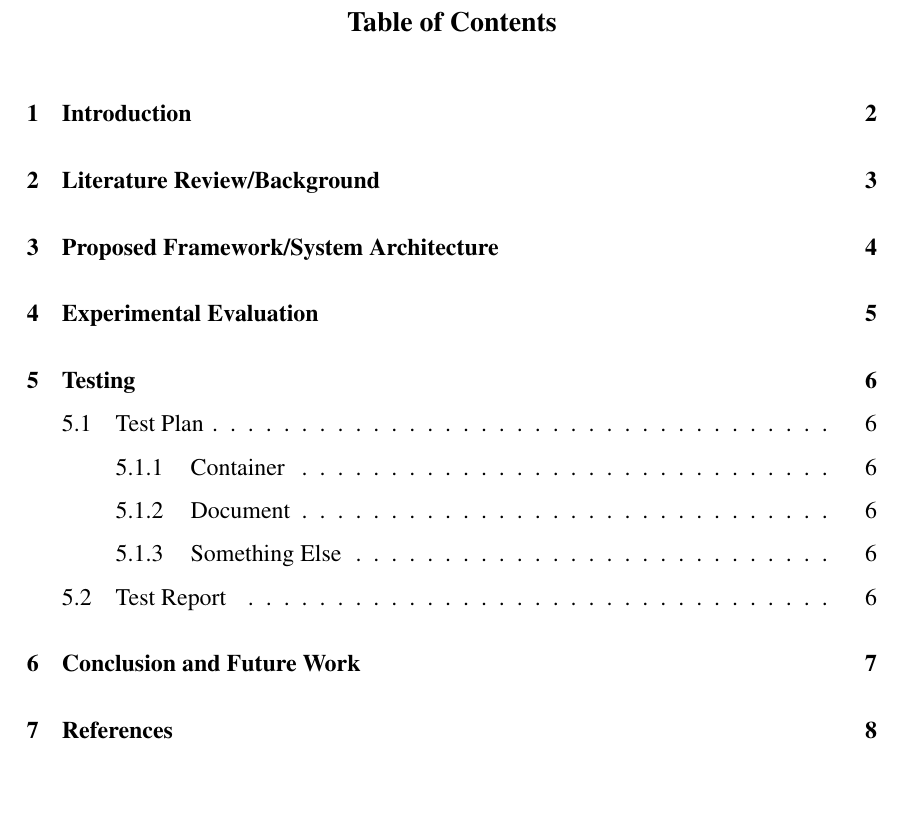
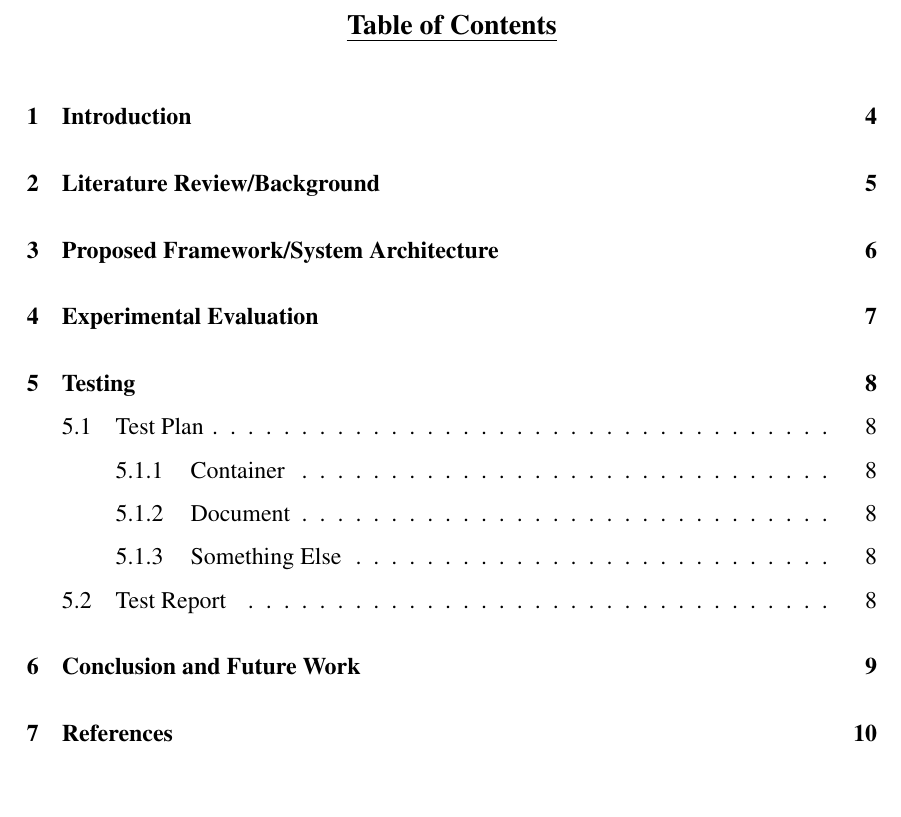
Before and after one commit to captainsano/vitmsprojectreport, a LaTeX document (report.tex, which reads vitmsprojectreport.cls): part of page 1 of 8 before the commit and part of page 1 of 10 after it, cut so that both start at the same text, the shorter picture padded with empty space. Compiled offline with pdfLaTeX.

Commit message:
Added TOC underline.

```diff
--- a/report.tex
+++ b/report.tex
@@ -7,4 +7,5 @@
 
 \begin{document}
 
+\clearpage
 \tableofcontents  % Table Of Contents
--- a/vitmsprojectreport.cls
+++ b/vitmsprojectreport.cls
@@ -16,7 +16,7 @@
 \RequirePackage{xcolor}
 \RequirePackage{listings}
 \RequirePackage{textcomp}
-\RequirePackage{ulem}
+\RequirePackage[normalem]{ulem}
 \RequirePackage{afterpage}
 
 % Specific settings for listings
@@ -54,7 +54,7 @@
 \setlength{\cftaftertoctitleskip}{1em}  % Reduce Bottom Margin of TOC title.
 \addto\captionsenglish{%
   \renewcommand{\contentsname}%
-    {\hfill\bfseries\fontsize{14}{16.8}\selectfont Table of Contents\hfill}%
+    {\hfill\bfseries\fontsize{14}{16.8}\selectfont \uline{Table of Contents}\hfill}%
 }
 
 % Custom chapter title - Plain [Number]. [Title] - 14pt
```
Also changed, not shown: report.tex (3 more changed lines).
